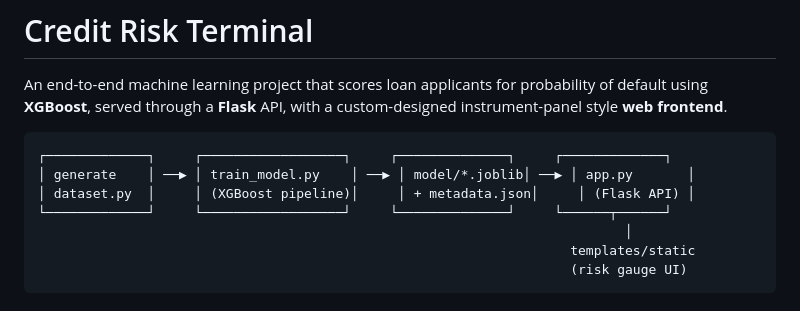
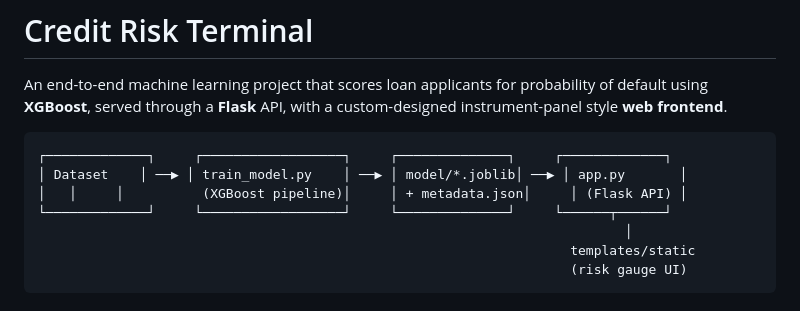
Before and after one commit to Ekemonday/Credit-Risk-Terminal-End-to-End-ML-Credit-Scoring-Application, a Markdown page: README.md, the part around the change. Rendered like a GitHub page.

````diff
--- a/README.md
+++ b/README.md
@@ -6,8 +6,8 @@ with a custom-designed instrument-panel style **web frontend**.
 
 ```
 ┌─────────────┐     ┌──────────────────┐     ┌──────────────┐     ┌─────────────┐
-│ generate    │ ──▶ │ train_model.py    │ ──▶ │ model/*.joblib│ ──▶ │ app.py       │
-│ dataset.py  │     │ (XGBoost pipeline)│     │ + metadata.json│     │ (Flask API) │
+│ Dataset    │ ──▶ │ train_model.py    │ ──▶ │ model/*.joblib│ ──▶ │ app.py       │
+│   │     │          (XGBoost pipeline)│     │ + metadata.json│     │ (Flask API) │
 └─────────────┘     └──────────────────┘     └──────────────┘     └──────┬──────┘
                                                                            │
                                                                     templates/static
````
